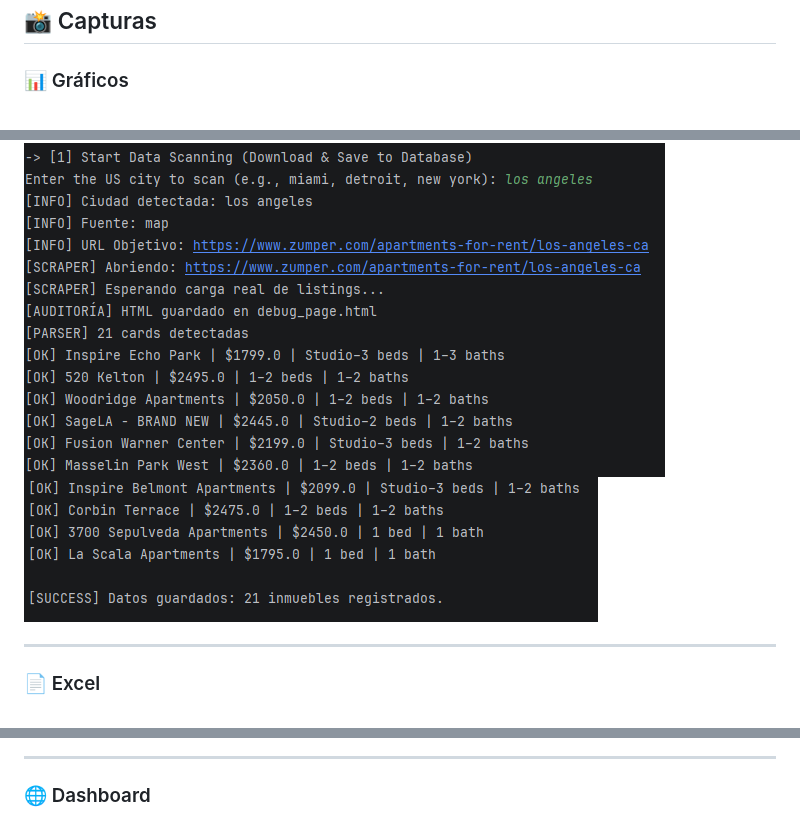
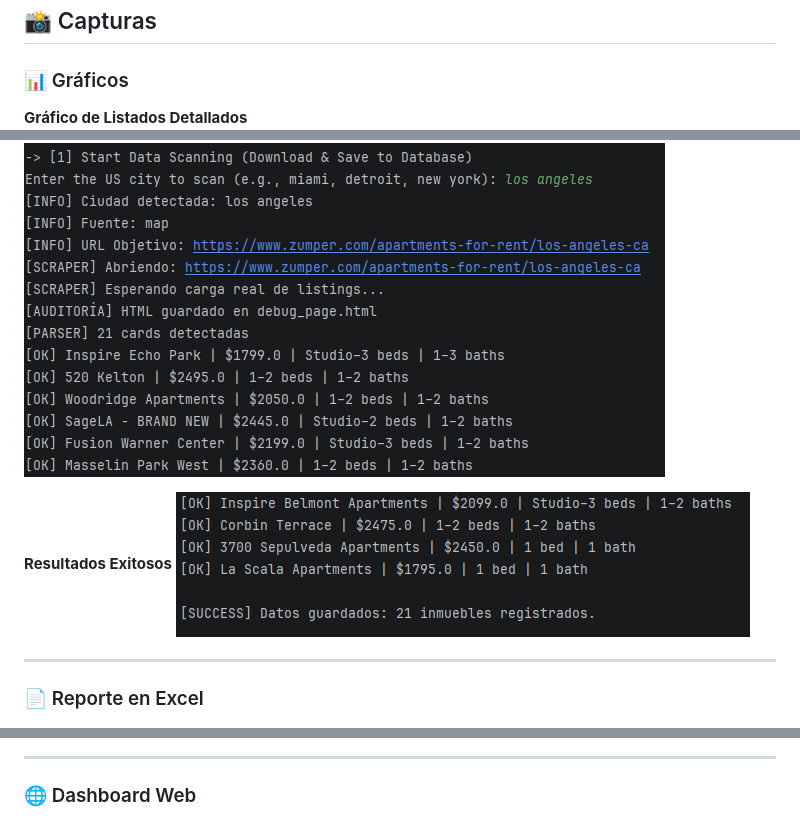
Before and after one commit to victor-veira-py/real-estate-scraper-pro, a Markdown page: README.md, 3 parts joined by grey strips. Drawn GitHub-style.

```diff
--- a/README.md
+++ b/README.md
@@ -312,4 +317,5 @@ Genera:
 
 ### 📊 Gráficos
 
+**Gráfico de Listados Detallados**
 ![chart\_detailed](screenshots/chart_detailed.png)
@@ -322,15 +331,16 @@ Genera:
 ![console\_process](screenshots/console_process.png)
+
+**Resultados Exitosos**
 ![console\_success](screenshots/console_success.png)
 
 ---
 
-### 📄 Excel
-
+### 📄 Reporte en Excel
 ![excel\_report](screenshots/excel_report.png)
 
 ---
 
-### 🌐 Dashboard
+### 🌐 Dashboard Web
 
 ![web\_dashboard](screenshots/web_dashboard.png)
 
```
Also changed, not shown: other parts of README.md (+9 -1 lines).
